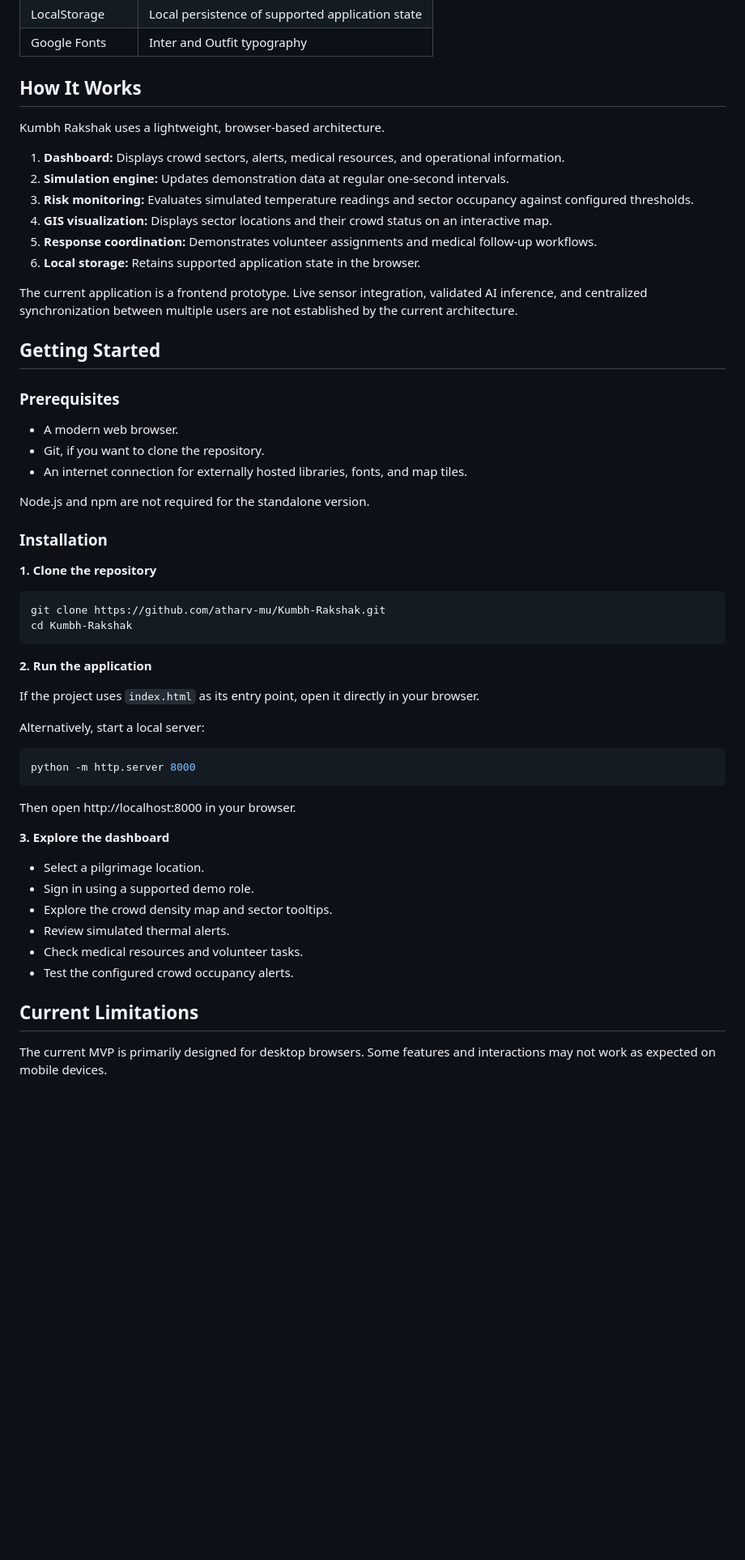
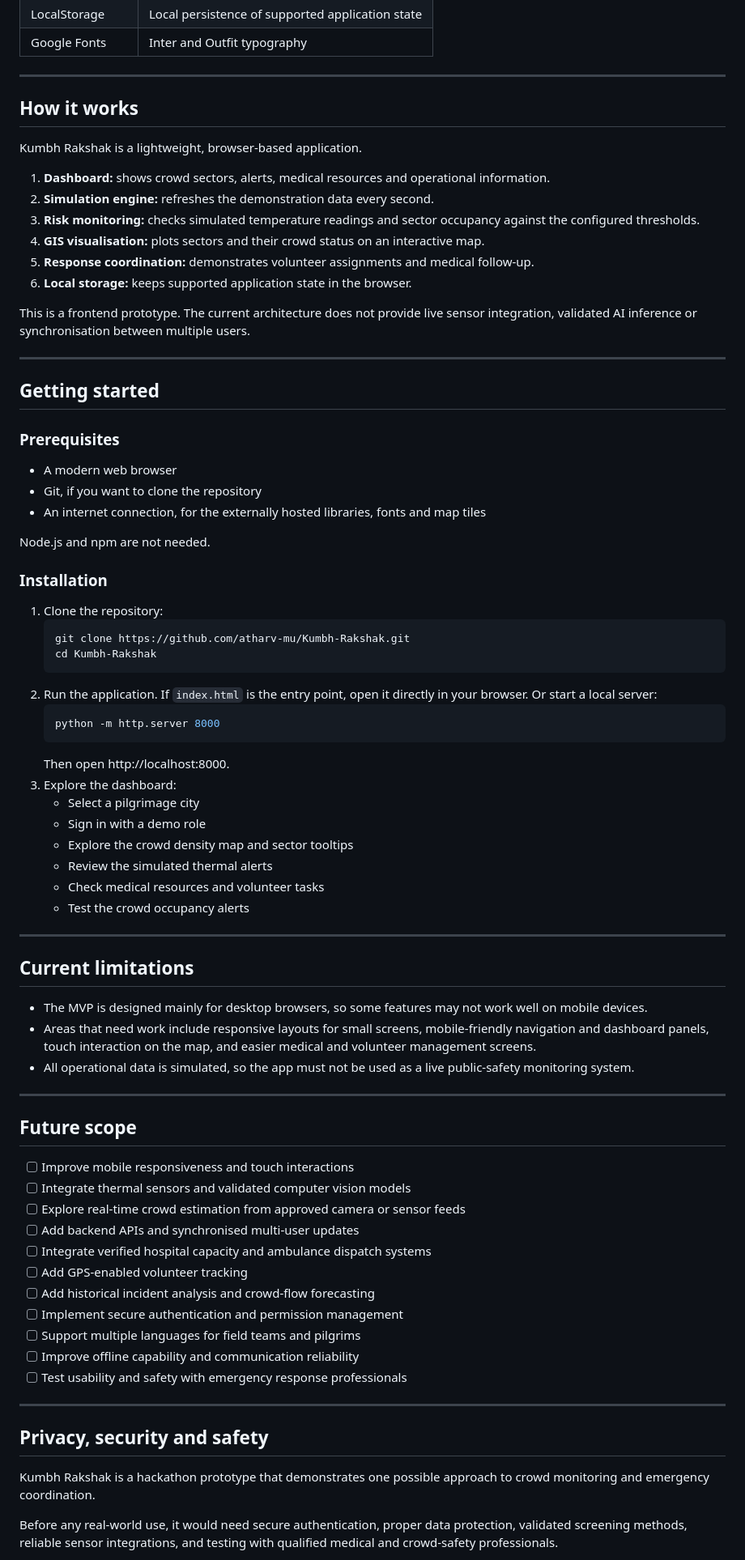
Before and after one commit to Atharv-mu/Kumbh-Rakshak, a Markdown page: README.md, the part around one of its changes. Shown at 81% size. Rendered like a GitHub page; blank space fills up the shorter version.

````diff
--- a/README.md
+++ b/README.md
@@ -135,60 +126,82 @@ These are illustrative identities, not verified government accounts. Refer to th
 | LocalStorage | Local persistence of supported application state |
 | Google Fonts | Inter and Outfit typography |
 
-## How It Works
+---
 
-Kumbh Rakshak uses a lightweight, browser-based architecture.
+## How it works
 
-1. **Dashboard:** Displays crowd sectors, alerts, medical resources, and operational information.
-2. **Simulation engine:** Updates demonstration data at regular one-second intervals.
-3. **Risk monitoring:** Evaluates simulated temperature readings and sector occupancy against configured thresholds.
-4. **GIS visualization:** Displays sector locations and their crowd status on an interactive map.
-5. **Response coordination:** Demonstrates volunteer assignments and medical follow-up workflows.
-6. **Local storage:** Retains supported application state in the browser.
+Kumbh Rakshak is a lightweight, browser-based application.
 
-The current application is a frontend prototype. Live sensor integration, validated AI inference, and centralized synchronization between multiple users are not established by the current architecture.
+1. **Dashboard:** shows crowd sectors, alerts, medical resources and operational information.
+2. **Simulation engine:** refreshes the demonstration data every second.
+3. **Risk monitoring:** checks simulated temperature readings and sector occupancy against the configured thresholds.
+4. **GIS visualisation:** plots sectors and their crowd status on an interactive map.
+5. **Response coordination:** demonstrates volunteer assignments and medical follow-up.
+6. **Local storage:** keeps supported application state in the browser.
 
-## Getting Started
+This is a frontend prototype. The current architecture does not provide live sensor integration, validated AI inference or synchronisation between multiple users.
+
+---
+
+## Getting started
 
 ### Prerequisites
 
-- A modern web browser.
-- Git, if you want to clone the repository.
-- An internet connection for externally hosted libraries, fonts, and map tiles.
+- A modern web browser
+- Git, if you want to clone the repository
+- An internet connection, for the externally hosted libraries, fonts and map tiles
 
-Node.js and npm are not required for the standalone version.
+Node.js and npm are not needed.
 
 ### Installation
 
-**1. Clone the repository**
+1. Clone the repository:
+   ```bash
+   git clone https://github.com/atharv-mu/Kumbh-Rakshak.git
+   cd Kumbh-Rakshak
+   ```
+2. Run the application. If `index.html` is the entry point, open it directly in your browser. Or start a local server:
+   ```bash
+   python -m http.server 8000
+   ```
+   Then open http://localhost:8000.
+3. Explore the dashboard:
+   - Select a pilgrimage city
+   - Sign in with a demo role
+   - Explore the crowd density map and sector tooltips
+   - Review the simulated thermal alerts
+   - Check medical resources and volunteer tasks
+   - Test the crowd occupancy alerts
 
-```bash
-git clone https://github.com/atharv-mu/Kumbh-Rakshak.git
-cd Kumbh-Rakshak
-```
+---
 
-**2. Run the application**
+## Current limitations
 
-If the project uses `index.html` as its entry point, open it directly in your browser.
+- The MVP is designed mainly for desktop browsers, so some features may not work well on mobile devices.
+- Areas that need work include responsive layouts for small screens, mobile-friendly navigation and dashboard panels, touch interaction on the map, and easier medical and volunteer management screens.
+- All operational data is simulated, so the app must not be used as a live public-safety monitoring system.
 
-Alternatively, start a local server:
+---
 
-```bash
-python -m http.server 8000
-```
+## Future scope
 
-Then open http://localhost:8000 in your browser.
+- [ ] Improve mobile responsiveness and touch interactions
+- [ ] Integrate thermal sensors and validated computer vision models
+- [ ] Explore real-time crowd estimation from approved camera or sensor feeds
+- [ ] Add backend APIs and synchronised multi-user updates
+- [ ] Integrate verified hospital capacity and ambulance dispatch systems
+- [ ] Add GPS-enabled volunteer tracking
+- [ ] Add historical incident analysis and crowd-flow forecasting
+- [ ] Implement secure authentication and permission management
+- [ ] Support multiple languages for field teams and pilgrims
+- [ ] Improve offline capability and communication reliability
+- [ ] Test usability and safety with emergency response professionals
 
-**3. Explore the dashboard**
+---
 
-- Select a pilgrimage location.
-- Sign in using a supported demo role.
-- Explore the crowd density map and sector tooltips.
-- Review simulated thermal alerts.
-- Check medical resources and volunteer tasks.
-- Test the configured crowd occupancy alerts.
+## Privacy, security and safety
 
-## Current Limitations
+Kumbh Rakshak is a hackathon prototype that demonstrates one possible approach to crowd monitoring and emergency coordination.
 
-The current MVP is primarily designed for desktop browsers. Some features and interactions may not work as expected on mobile devices.
+Before any real-world use, it would need secure authentication, proper data protection, validated screening methods, reliable sensor integrations, and testing with qualified medical and crowd-safety professionals.
 
````
Also changed, not shown: other parts of README.md (+90 -128 lines).
